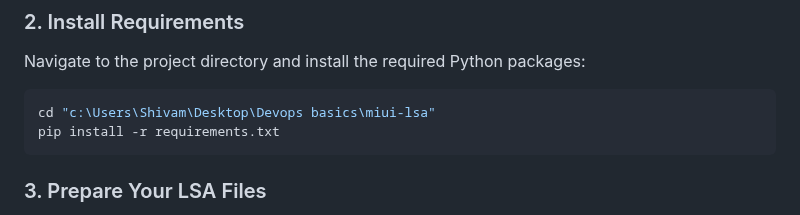
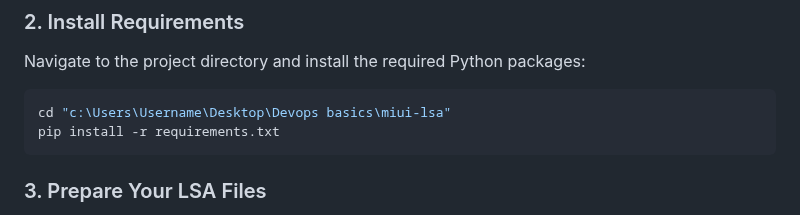
Before and after one commit to TheDevOpsRite/miui_production, a Markdown page: readme.md, the part around the change. Drawn GitHub-style.

````diff
--- a/readme.md
+++ b/readme.md
@@ -18,7 +18,7 @@ Replace `<repository-url>` with the actual URL of this repository.
 Navigate to the project directory and install the required Python packages:
 
 ```powershell
-cd "c:\Users\Shivam\Desktop\Devops basics\miui-lsa"
+cd "c:\Users\Username\Desktop\Devops basics\miui-lsa"
 pip install -r requirements.txt
 ```
 
````
